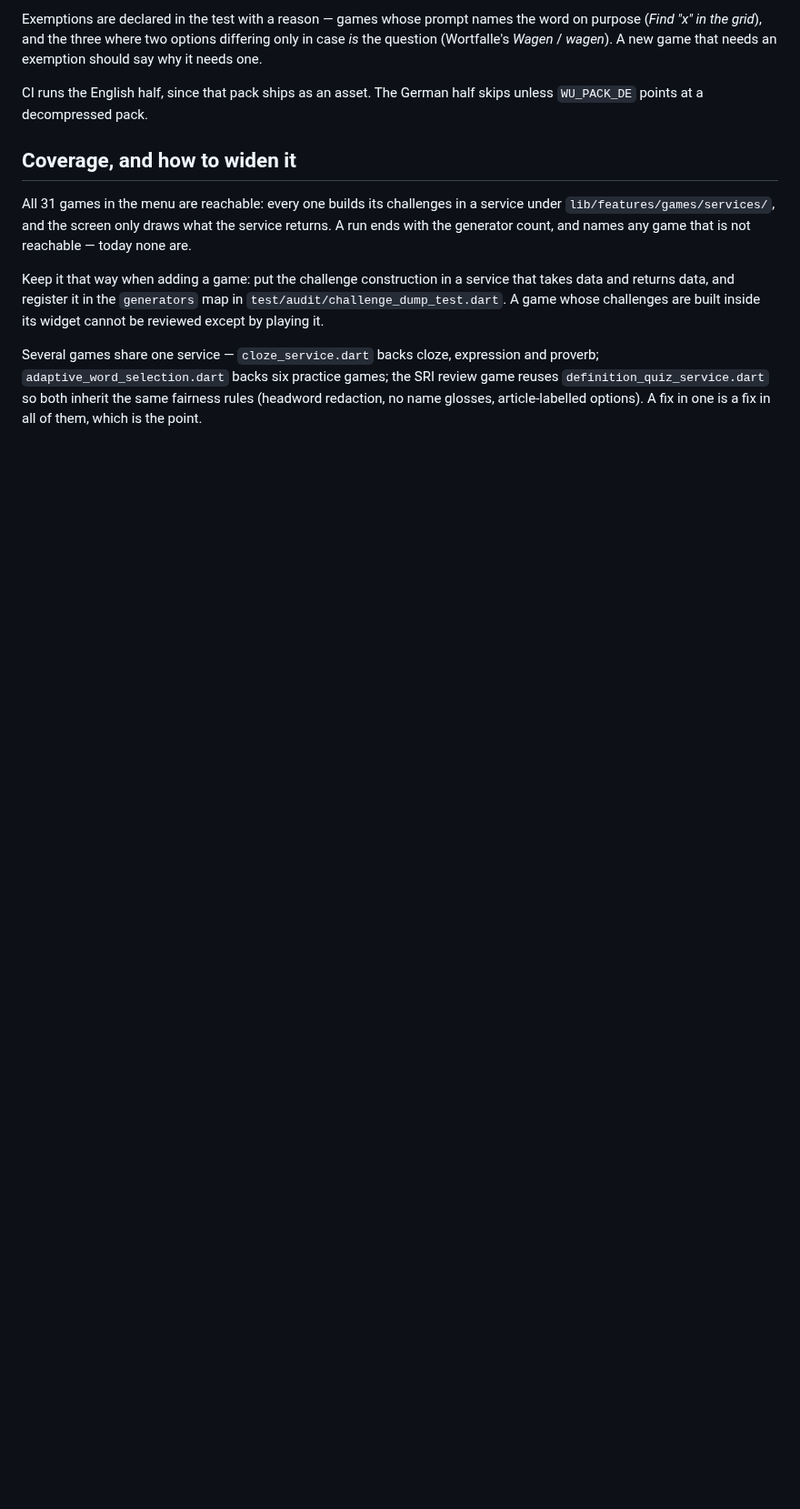
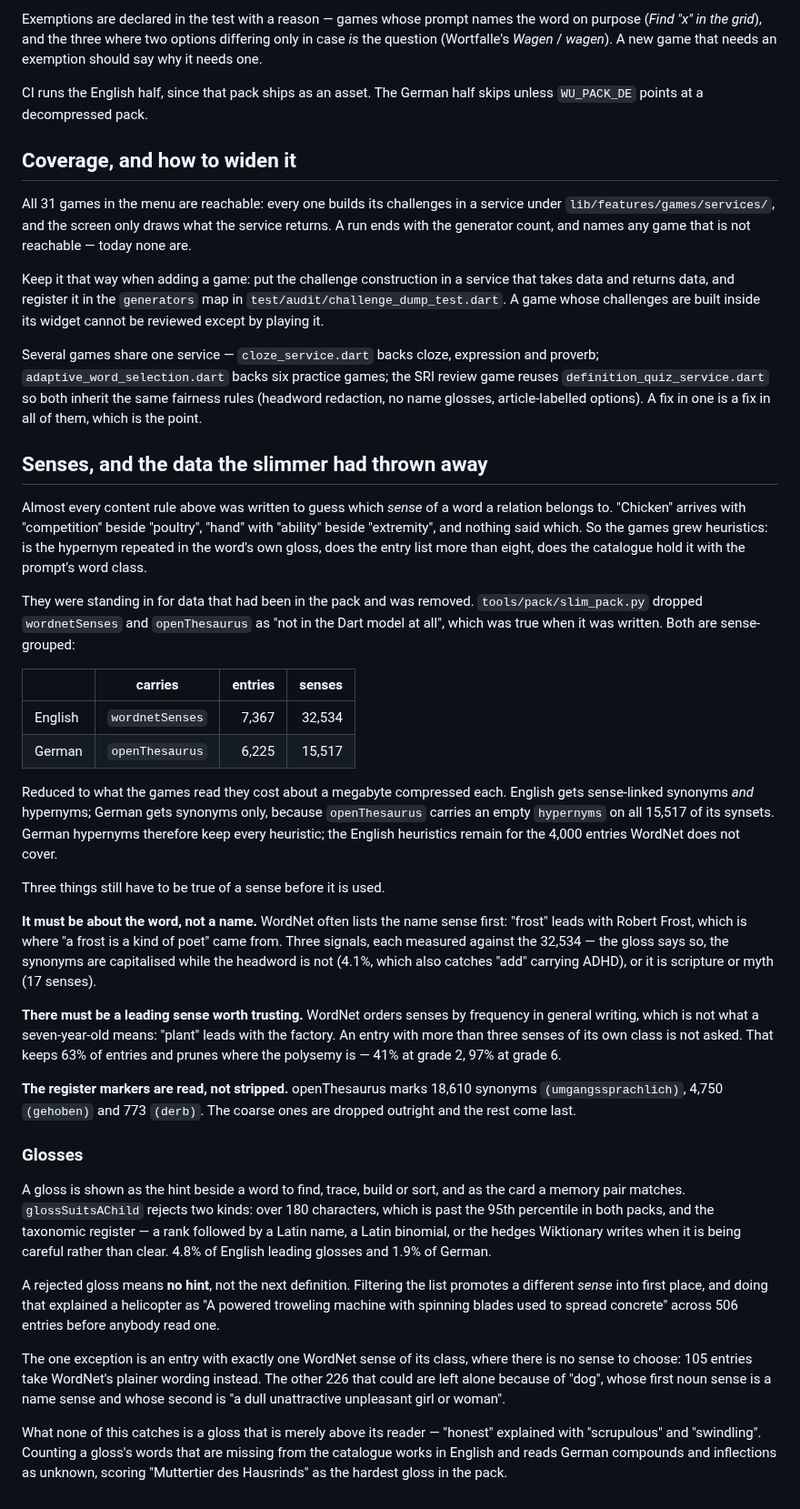
Before and after one commit to CrispStrobe/WordUniverse, a Markdown page: docs/content-audit.md, the part around the change. Shown at 91% size. Rendered like a GitHub page; blank space fills up the shorter version.

Commit message:
Write down the sense machinery and what it refuses to do
Almost every content rule in this file was written to guess which sense a
relation belongs to, and they were standing in for data the slimmer had
removed. That is now in the packs, and the document said nothing about it.

Included because they are the part that will look like omissions later:
German hypernyms cannot be sense-linked at all, an entry with more than
three senses of its class is not asked, a rejected gloss means no hint
rather than the next definition, and 226 entries that could borrow a
plainer gloss are deliberately left alone.

Co-Authored-By: Claude Opus 5 (1M context) <noreply@anthropic.com>

```diff
--- a/docs/content-audit.md
+++ b/docs/content-audit.md
@@ -371,3 +371,72 @@ and proverb; `adaptive_word_selection.dart` backs six practice games; the SRI
 review game reuses `definition_quiz_service.dart` so both inherit the same
 fairness rules (headword redaction, no name glosses, article-labelled options).
 A fix in one is a fix in all of them, which is the point.
+
+## Senses, and the data the slimmer had thrown away
+
+Almost every content rule above was written to guess which *sense* of a word a
+relation belongs to. "Chicken" arrives with "competition" beside "poultry",
+"hand" with "ability" beside "extremity", and nothing said which. So the games
+grew heuristics: is the hypernym repeated in the word's own gloss, does the
+entry list more than eight, does the catalogue hold it with the prompt's word
+class.
+
+They were standing in for data that had been in the pack and was removed.
+`tools/pack/slim_pack.py` dropped `wordnetSenses` and `openThesaurus` as "not
+in the Dart model at all", which was true when it was written. Both are
+sense-grouped:
+
+| | carries | entries | senses |
+|---|---|---:|---:|
+| English | `wordnetSenses` | 7,367 | 32,534 |
+| German | `openThesaurus` | 6,225 | 15,517 |
+
+Reduced to what the games read they cost about a megabyte compressed each.
+English gets sense-linked synonyms *and* hypernyms; German gets synonyms only,
+because `openThesaurus` carries an empty `hypernyms` on all 15,517 of its
+synsets. German hypernyms therefore keep every heuristic; the English
+heuristics remain for the 4,000 entries WordNet does not cover.
+
+Three things still have to be true of a sense before it is used.
+
+**It must be about the word, not a name.** WordNet often lists the name sense
+first: "frost" leads with Robert Frost, which is where "a frost is a kind of
+poet" came from. Three signals, each measured against the 32,534 — the gloss
+says so, the synonyms are capitalised while the headword is not (4.1%, which
+also catches "add" carrying ADHD), or it is scripture or myth (17 senses).
+
+**There must be a leading sense worth trusting.** WordNet orders senses by
+frequency in general writing, which is not what a seven-year-old means:
+"plant" leads with the factory. An entry with more than three senses of its own
+class is not asked. That keeps 63% of entries and prunes where the polysemy is
+— 41% at grade 2, 97% at grade 6.
+
+**The register markers are read, not stripped.** openThesaurus marks 18,610
+synonyms `(umgangssprachlich)`, 4,750 `(gehoben)` and 773 `(derb)`. The coarse
+ones are dropped outright and the rest come last.
+
+### Glosses
+
+A gloss is shown as the hint beside a word to find, trace, build or sort, and
+as the card a memory pair matches. `glossSuitsAChild` rejects two kinds: over
+180 characters, which is past the 95th percentile in both packs, and the
+taxonomic register — a rank followed by a Latin name, a Latin binomial, or the
+hedges Wiktionary writes when it is being careful rather than clear. 4.8% of
+English leading glosses and 1.9% of German.
+
+A rejected gloss means **no hint**, not the next definition. Filtering the list
+promotes a different *sense* into first place, and doing that explained a
+helicopter as "A powered troweling machine with spinning blades used to spread
+concrete" across 506 entries before anybody read one.
+
+The one exception is an entry with exactly one WordNet sense of its class,
+where there is no sense to choose: 105 entries take WordNet's plainer wording
+instead. The other 226 that could are left alone because of "dog", whose first
+noun sense is a name sense and whose second is "a dull unattractive unpleasant
+girl or woman".
+
+What none of this catches is a gloss that is merely above its reader —
+"honest" explained with "scrupulous" and "swindling". Counting a gloss's words
+that are missing from the catalogue works in English and reads German
+compounds and inflections as unknown, scoring "Muttertier des Hausrinds" as
+the hardest gloss in the pack.
```
